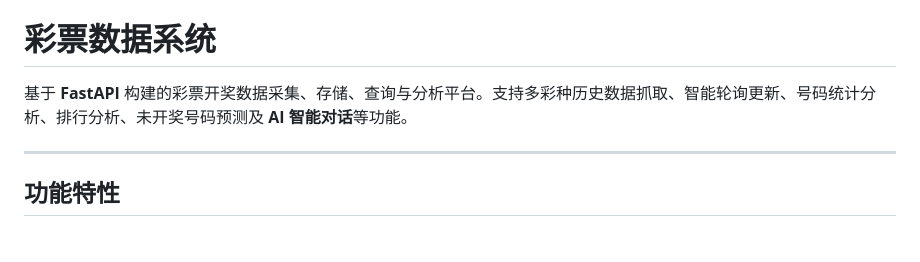
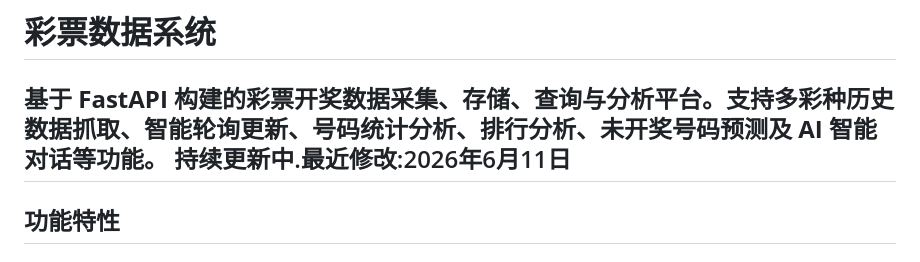
Before and after one commit to ie9527/Lottery-Data-System, a Markdown page: README.md, the part around the change. GitHub-like rendering.

```diff
--- a/README.md
+++ b/README.md
@@ -1,7 +1,7 @@
 # 彩票数据系统
 
 基于 **FastAPI** 构建的彩票开奖数据采集、存储、查询与分析平台。支持多彩种历史数据抓取、智能轮询更新、号码统计分析、排行分析、未开奖号码预测及 **AI 智能对话**等功能。
-
+持续更新中.最近修改:2026年6月11日
 ---
 
 ## 功能特性
```
